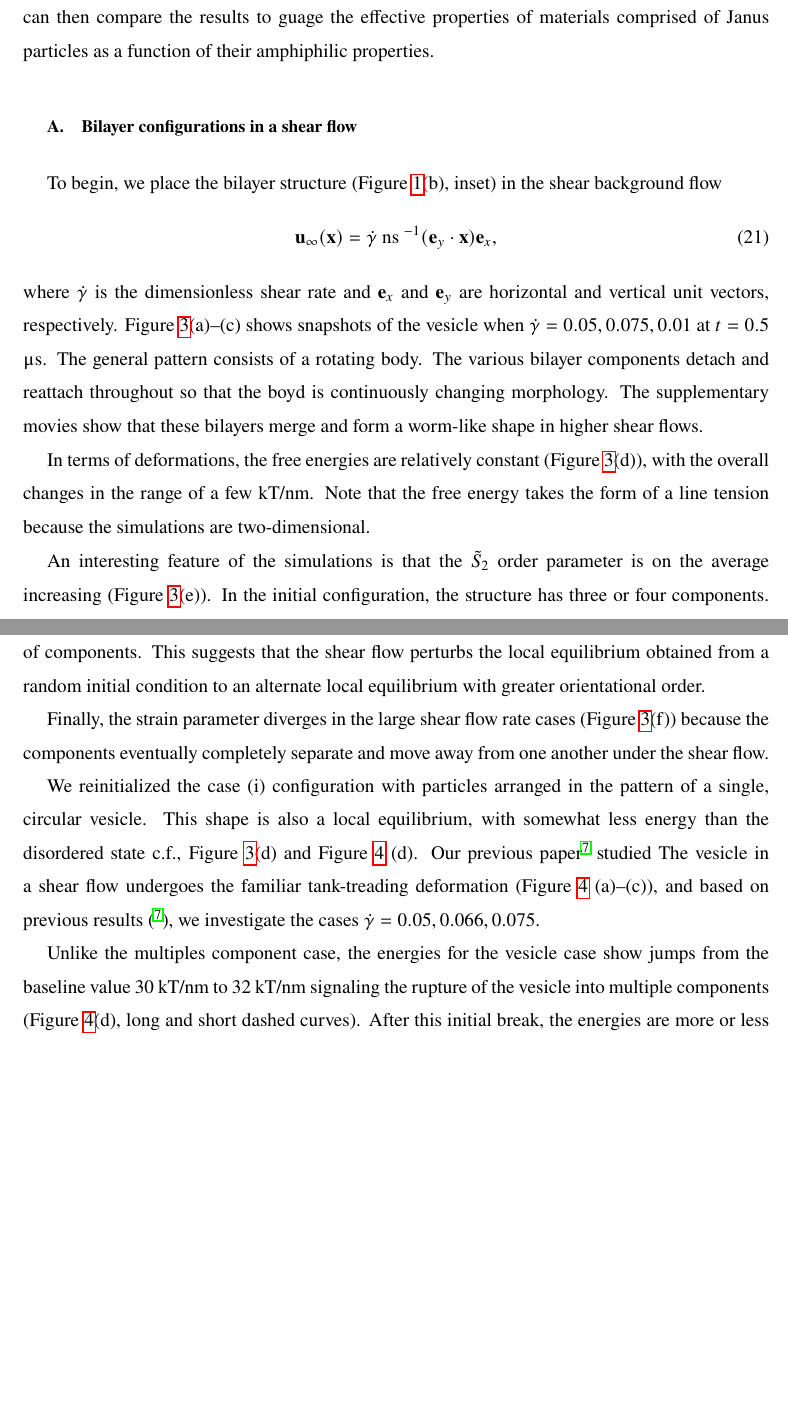
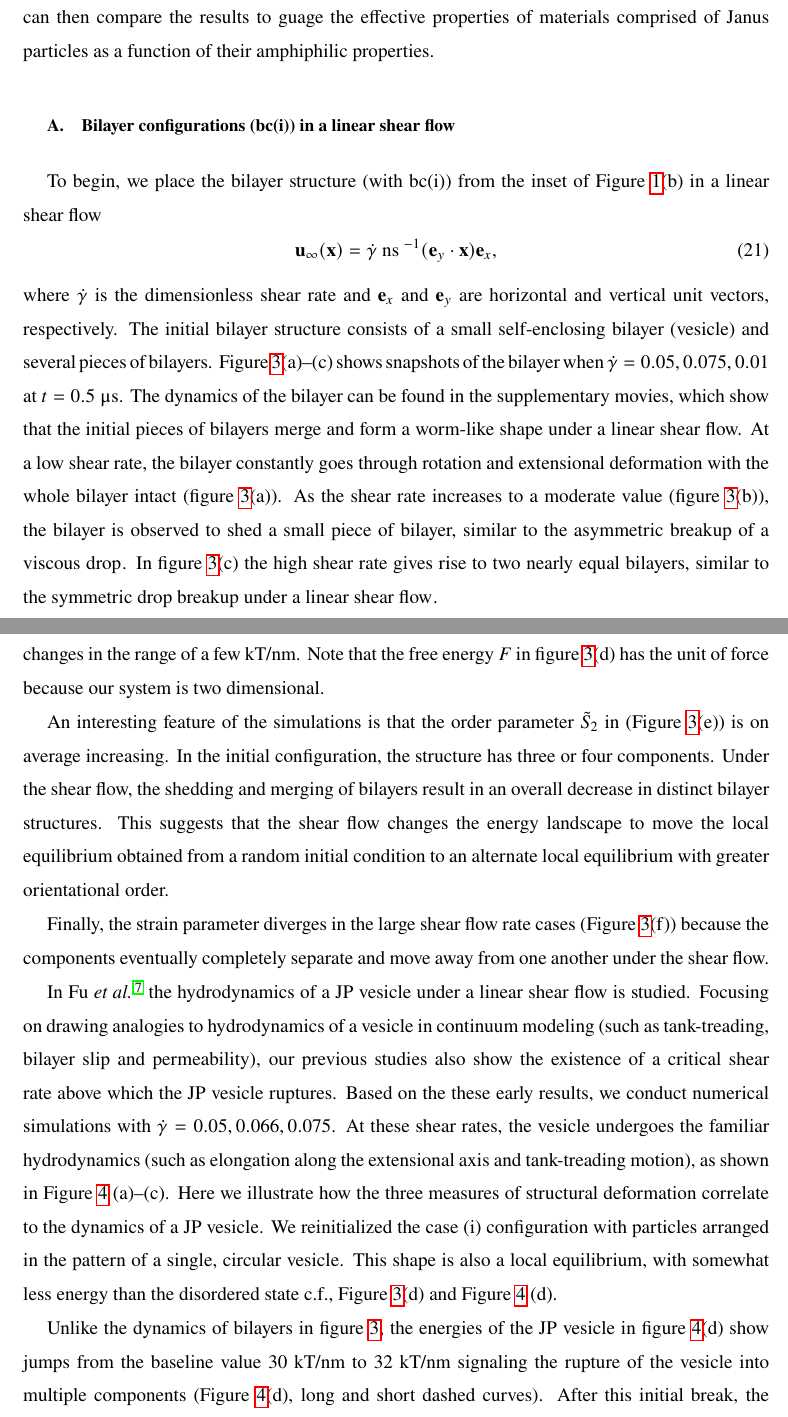
Before and after one commit to quaife/lipid_dynamics, a LaTeX paper (doc/PRF2022/PRF_main.tex): two parts of pages 11 and 12 of 26, joined at a grey line, cut so that both start at the same text, the shorter picture padded with empty space. Compiled offline with pdfLaTeX.

Commit message:
yny July20 10

```diff
--- a/doc/PRF2022/PRF_main.tex
+++ b/doc/PRF2022/PRF_main.tex
@@ -650,23 +652,25 @@ Panel (d) plots the free energies; panel (e) shows orientational parameter $\til
      }
 \end{figure}
 
-\subsection{Bilayer configurations in a shear flow}
-To begin, we place the bilayer structure (Figure~\ref{fig:relax}(b), inset)
-in the shear background flow
+\subsection{Bilayer configurations (bc(i)) in a linear shear flow}
+To begin, we place the bilayer structure (with bc(i)) from the inset of Figure~\ref{fig:relax}(b)
+in a linear shear flow
 \begin{equation}
 \uu_\infty(\xx) = \dot\gamma \text{ ns }^{-1} ({\bf e}_y\cdot\xx){\bf e}_x,
 \end{equation}
 %
 where $\dot\gamma$ is the dimensionless shear rate and ${\bf e}_x$ and ${\bf e}_y$
 are horizontal and vertical unit vectors, respectively.
+The initial bilayer structure consists of a small self-enclosing bilayer (vesicle) and several pieces of bilayers.
 Figure~\ref{fig:BC1_shear}(a)--(c)
-shows snapshots of the vesicle when $\dot\gamma= 0.05,0.075,0.01$
+shows snapshots of the bilayer when $\dot\gamma= 0.05,0.075,0.01$
 at $t = 0.5$ $\upmu$s.
-The general pattern consists of a rotating body.  The various bilayer components
-detach and reattach throughout so that the boyd is continuously changing morphology.
-The supplementary movies show that these bilayers merge and form a worm-like shape in higher
-shear flows.
-
+The dynamics of the bilayer can be found in the supplementary movies, which show that the initial pieces of bilayers merge and form a worm-like shape
+under a linear shear flow.
+At a low shear rate, the bilayer constantly goes through rotation and extensional deformation with the whole bilayer intact (figure~\ref{fig:BC1_shear}(a)).
+As the shear rate increases to a moderate value (figure~\ref{fig:BC1_shear}(b)), the bilayer is observed to shed a small piece of bilayer, similar to the asymmetric breakup of a viscous drop \cite{}.
+In figure~\ref{fig:BC1_shear}(c) the high shear rate gives rise to two nearly equal bilayers, similar to the symmetric drop breakup under a linear shear flow \cite{}.
+%
 \begin{figure}
   \begin{center}
     \includegraphics[width=1.0\textwidth]{Figures/Figure5.pdf}
@@ -681,14 +685,17 @@ Panel (d) plots the free energies; panel (e) shows orientational parameter $\til
 In terms of deformations,
 the free energies
 are relatively constant (Figure~\ref{fig:BC1_shear}(d)),
-with the overall changes in the range of a few kT/nm.  Note that the free energy takes
-the form of a line tension because the simulations are two-dimensional.
-
-An interesting feature of the simulations is that the $\tilde S_2$ order parameter
-is on the average increasing (Figure~\ref{fig:BC1_shear}(e)).  In the initial configuration,
-the structure has three or four components.  Under the shear flow, the detachment and reattachment
-results in an overall decrease in the number of components.  This suggests that
-the shear flow perturbs the local equilibrium obtained from a random initial condition
+with the overall changes in the range of a few kT/nm.
+Note that the free energy $F$ in figure~\ref{fig:BC1_shear}(d) has the unit of force because our system is two dimensional.
+
+An interesting feature of the simulations is that the order parameter $\tilde S_2$ in (Figure~\ref{fig:BC1_shear}(e))
+is on average increasing.  In the initial configuration,
+the structure has three or four components.
+%
+Under the shear flow, the shedding and merging of bilayers
+result in an overall decrease in distinct bilayer structures.
+This suggests that
+the shear flow changes the energy landscape to move the local equilibrium obtained from a random initial condition
 to an alternate local equilibrium with greater orientational order.
 
 \begin{figure}
@@ -699,26 +706,30 @@ to an alternate local equilibrium with greater orientational order.
 Panel (d) plots the free energies; panel (e) shows orientational parameter $\tilde{S}_2$; panel (f) shows positional parameter E.
 }
 \end{figure}
-
-
+%
 Finally, the strain parameter diverges in the large shear flow rate cases (Figure~\ref{fig:BC1_shear}(f))
 because the components eventually completely separate and move away from one another
 under the shear flow.
 
+In \citet{Fu2022_JFM} the hydrodynamics of a JP vesicle under a linear shear flow is studied.
+Focusing on drawing analogies to hydrodynamics of a vesicle in continuum modeling (such as tank-treading, bilayer slip and permeability),
+our previous studies also show the existence of a critical shear rate above which the JP vesicle ruptures.
+Based on the these early results, we conduct numerical simulations with $\dot\gamma=0.05, 0.066, 0.075$.
+At these shear rates, the vesicle undergoes the familiar hydrodynamics (such as elongation along the extensional axis and tank-treading motion),
+as shown in Figure~\ref{fig:Ves_shear} (a)--(c).
+%
+Here we illustrate how the three measures of structural deformation
+correlate to the dynamics of a JP vesicle.
 We reinitialized the case (i) configuration with particles arranged in the pattern of a single, circular vesicle.
 This shape is also a local equilibrium, with somewhat less energy than the disordered state c.f.,
 Figure~\ref{fig:BC1_shear}(d) and Figure~\ref{fig:Ves_shear} (d).
-Our previous paper \cite{Fu2022_JFM} studied
-The vesicle in a shear flow undergoes the familiar tank-treading deformation (Figure~\ref{fig:Ves_shear} (a)--(c)),
-and based on previous results (\cite{Fu2022_JFM}),
-we investigate the cases $\dot\gamma=0.05, 0.066, 0.075$.
-
-Unlike the multiples component case,
-the energies for the vesicle case show jumps from the baseline value $30$ kT/nm to 32 kT/nm
+
+
+Unlike the dynamics of bilayers in figure~\ref{fig:BC1_shear},
+the energies of the JP vesicle in figure~\ref{fig:Ves_shear}(d) show jumps from the baseline value $30$ kT/nm to 32 kT/nm
 signaling the rupture of the vesicle into multiple components
 (Figure \ref{fig:Ves_shear}(d), long and short dashed curves).
 After this initial break, the energies are more or less constant.
-
 
 
 For the lowest shear rate case, the vesicle has nearly constant orientational order $\tilde S_2 = 1$
```
Also changed, not shown: doc/PRF2022/PRF_main.tex (12 more changed lines).
